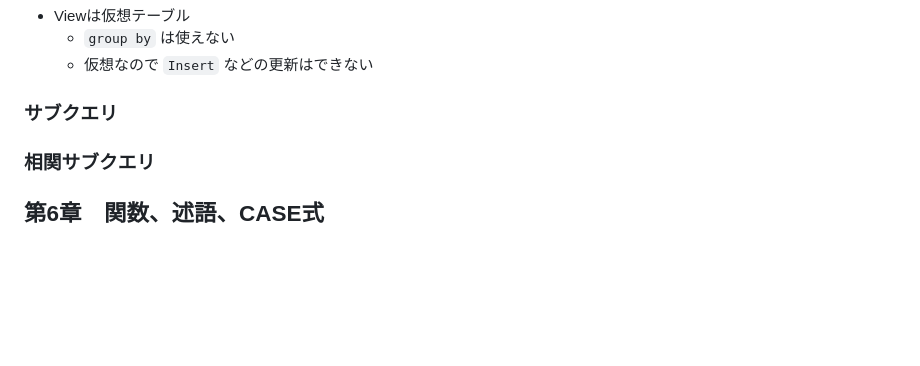
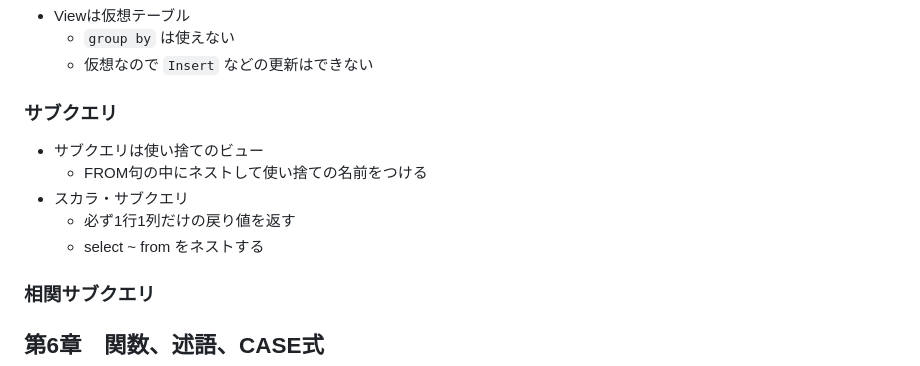
Before and after one commit to okstilo/okstilo, a Markdown page: sandbox/sql_starting_from_zero/reading_memo.md, the part around the change. GitHub-like rendering; blank space fills up the shorter version.

Commit message:
update reading memo, add subquery

```diff
--- a/sandbox/sql_starting_from_zero/reading_memo.md
+++ b/sandbox/sql_starting_from_zero/reading_memo.md
@@ -107,6 +107,11 @@ $ psql -l
 
 ### サブクエリ
 
+- サブクエリは使い捨てのビュー
+  - FROM句の中にネストして使い捨ての名前をつける
+- スカラ・サブクエリ
+  - 必ず1行1列だけの戻り値を返す
+  - select ~ from をネストする
 
 ### 相関サブクエリ
 
```
